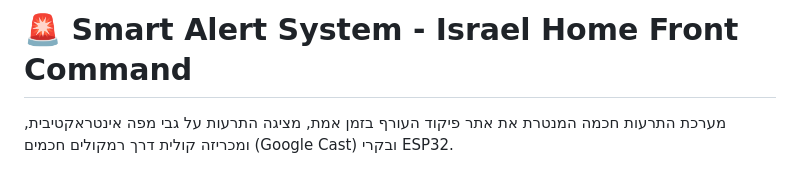
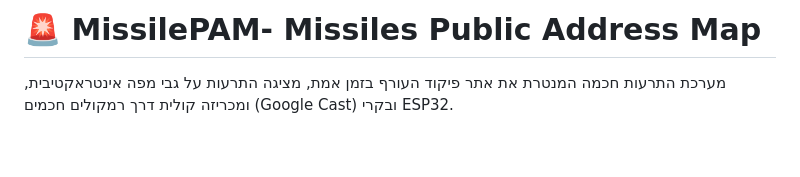
Before and after one commit to idoraz1/MissilePAM, a Markdown page: README.md, the part around the change. Rendered like a GitHub page; blank space fills up the shorter version.

Commit message:
Update README.md
Updated project title and description in README.

```diff
--- a/README.md
+++ b/README.md
@@ -1,4 +1,4 @@
-# 🚨 Smart Alert System - Israel Home Front Command
+# 🚨 MissilePAM- Missiles Public Address Map
 
 מערכת התרעות חכמה המנטרת את אתר פיקוד העורף בזמן אמת, מציגה התרעות על גבי מפה אינטראקטיבית, ומכריזה קולית דרך רמקולים חכמים (Google Cast) ובקרי ESP32.
 
```
